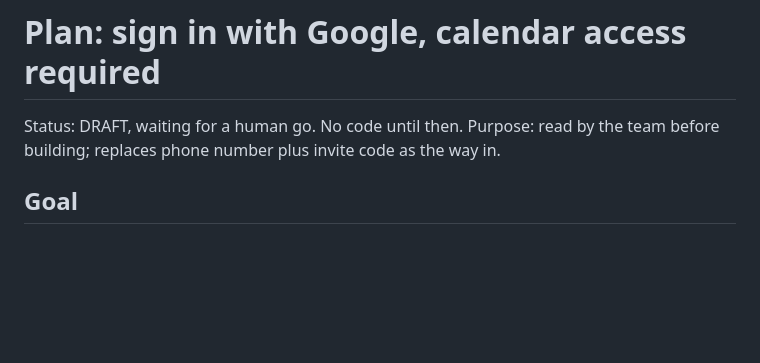
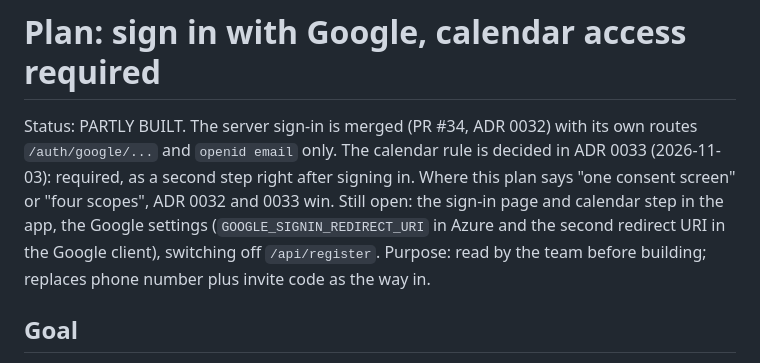
Before and after one commit to concentr8/alpha, a Markdown page: docs/plans/google-signin.md, the part around the change. GitHub-like rendering; blank space fills up the shorter version.

Commit message:
ADR 0033: the calendar step is required right after signing in
Co-Authored-By: Claude Sonnet 5.5 <noreply@anthropic.com>
Claude-Session: https://claude.ai/code/session_017ThdMAxwGBFr4qYdQ3zsUJ

```diff
--- a/docs/plans/google-signin.md
+++ b/docs/plans/google-signin.md
@@ -1,6 +1,9 @@
 # Plan: sign in with Google, calendar access required
 
-Status: DRAFT, waiting for a human go. No code until then.
+Status: PARTLY BUILT. The server sign-in is merged (PR #34, ADR 0032) with its own routes `/auth/google/...` and `openid email` only.
+The calendar rule is decided in ADR 0033 (2026-11-03): required, as a second step right after signing in. Where this plan says
+"one consent screen" or "four scopes", ADR 0032 and 0033 win. Still open: the sign-in page and calendar step in the app,
+the Google settings (`GOOGLE_SIGNIN_REDIRECT_URI` in Azure and the second redirect URI in the Google client), switching off `/api/register`.
 Purpose: read by the team before building; replaces phone number plus invite code as the way in.
 
 ## Goal
```
Also changed, not shown: docs/architecture.md (+1 -0 lines), docs/decisions/0033-calendar-required-after-sign-in.md (added, +23 -0 lines).
